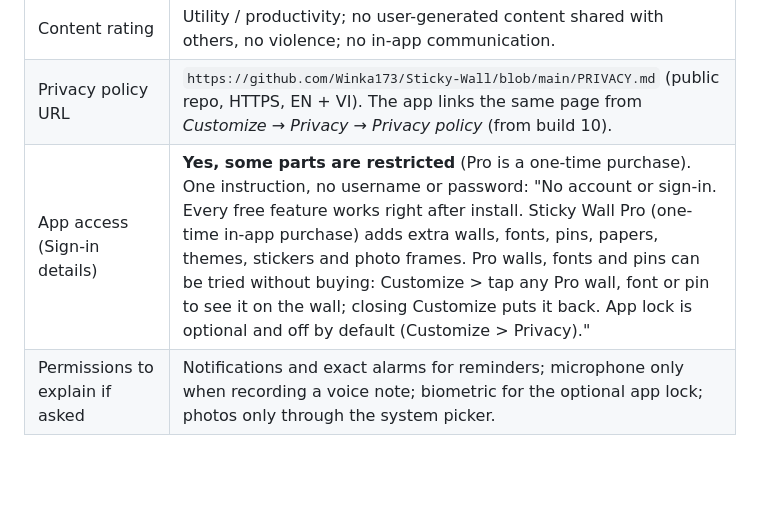
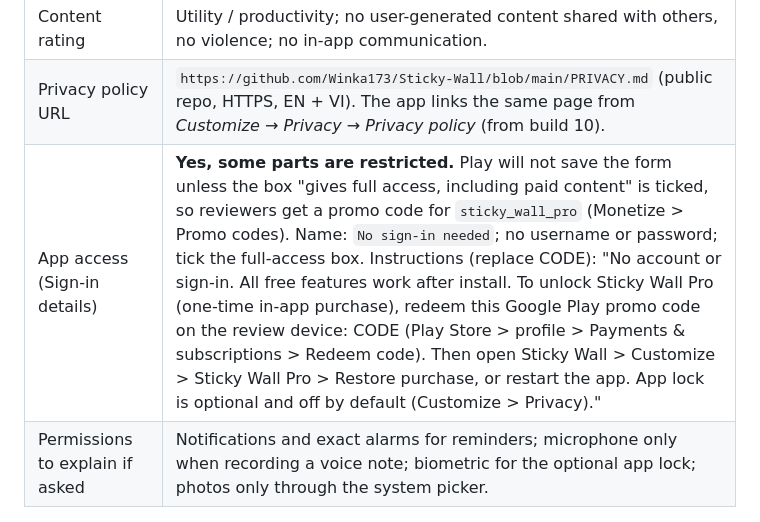
Before and after one commit to Winka173/Sticky-Wall, a Markdown page: docs/release/PLAY_LISTING_1_4_1.md, the part around the change. Rendered like a GitHub page; blank space fills up the shorter version.

Commit message:
Play listing: reviewers unlock Pro with a promo code

```diff
--- a/docs/release/PLAY_LISTING_1_4_1.md
+++ b/docs/release/PLAY_LISTING_1_4_1.md
@@ -166,7 +166,7 @@ Tiếng Anh và tiếng Việt.
 | Target audience | 13+ (not designed for children). |
 | Content rating | Utility / productivity; no user-generated content shared with others, no violence; no in-app communication. |
 | Privacy policy URL | `https://github.com/Winka173/Sticky-Wall/blob/main/PRIVACY.md` (public repo, HTTPS, EN + VI). The app links the same page from *Customize → Privacy → Privacy policy* (from build 10). |
-| App access (Sign-in details) | **Yes, some parts are restricted** (Pro is a one-time purchase). One instruction, no username or password: "No account or sign-in. Every free feature works right after install. Sticky Wall Pro (one-time in-app purchase) adds extra walls, fonts, pins, papers, themes, stickers and photo frames. Pro walls, fonts and pins can be tried without buying: Customize > tap any Pro wall, font or pin to see it on the wall; closing Customize puts it back. App lock is optional and off by default (Customize > Privacy)." |
+| App access (Sign-in details) | **Yes, some parts are restricted.** Play will not save the form unless the box "gives full access, including paid content" is ticked, so reviewers get a promo code for `sticky_wall_pro` (Monetize > Promo codes). Name: `No sign-in needed`; no username or password; tick the full-access box. Instructions (replace CODE): "No account or sign-in. All free features work after install. To unlock Sticky Wall Pro (one-time in-app purchase), redeem this Google Play promo code on the review device: CODE (Play Store > profile > Payments & subscriptions > Redeem code). Then open Sticky Wall > Customize > Sticky Wall Pro > Restore purchase, or restart the app. App lock is optional and off by default (Customize > Privacy)." |
 | Permissions to explain if asked | Notifications and exact alarms for reminders; microphone only when recording a voice note; biometric for the optional app lock; photos only through the system picker. |
 
 ## Words not to use anywhere (listing, screenshots, replies)
```
